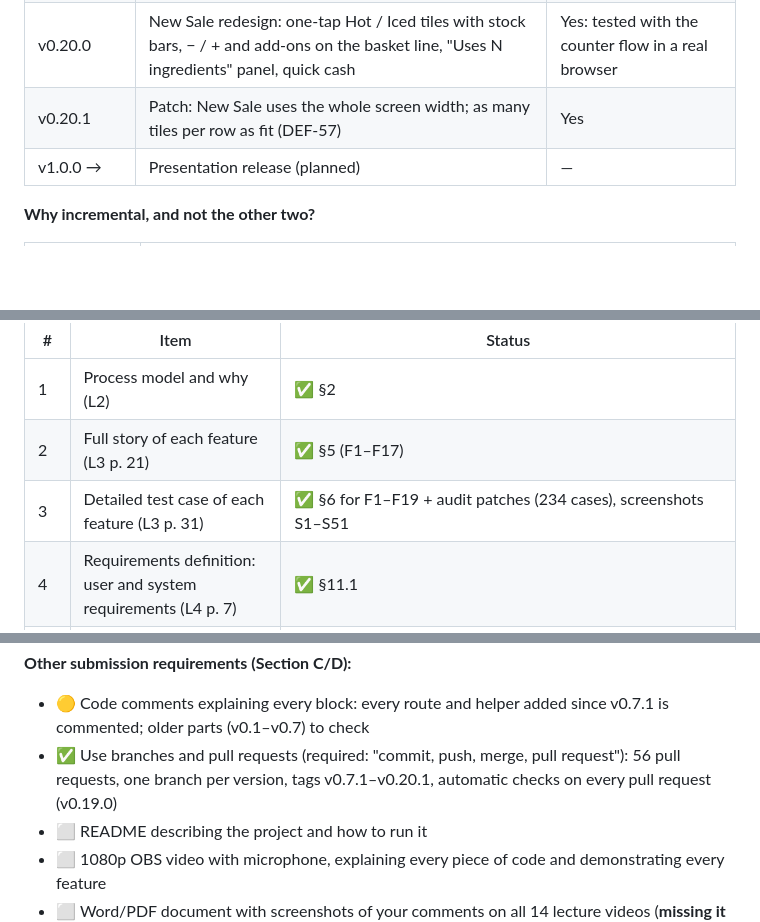
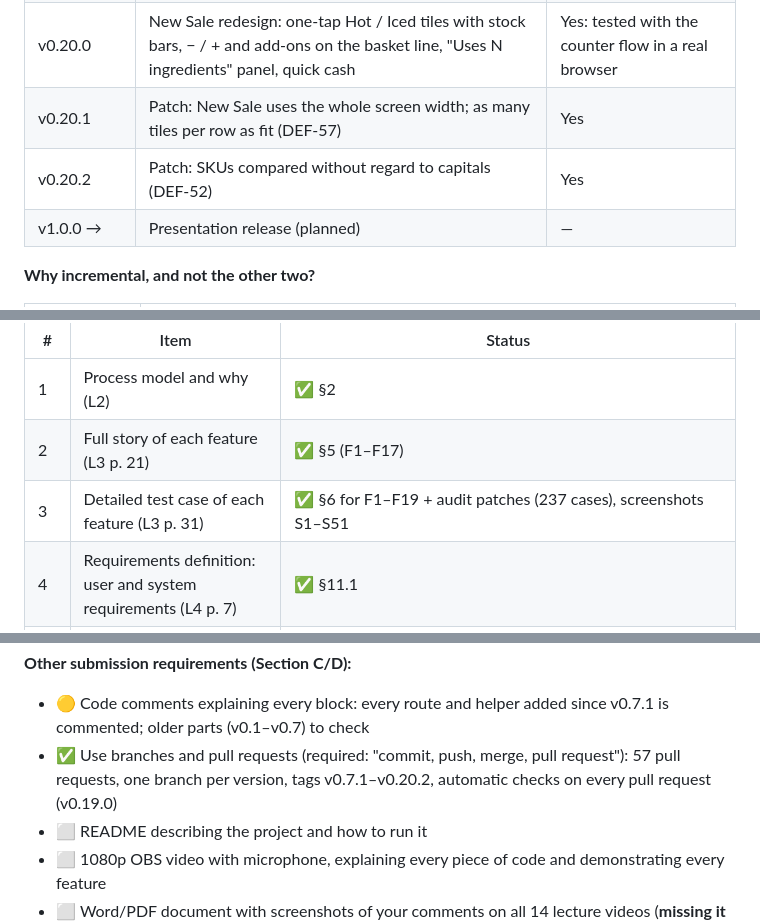
Before and after one commit to JmlAsync/inventory-pos-system, a Markdown page: project_documentation_draft.md, 3 parts joined by grey strips. Drawn GitHub-style; blank space fills up the shorter version.

```diff
--- a/project_documentation_draft.md
+++ b/project_documentation_draft.md
@@ -102,6 +102,7 @@ Specification, development and validation are *interleaved* (they overlap) inste
 | v0.19.4 | Works without internet: Bootstrap, icons and the Inter font stored in the project (DEF-53) | Yes: tested with the internet blocked |
 | v0.20.0 | New Sale redesign: one-tap Hot / Iced tiles with stock bars, − / + and add-ons on the basket line, "Uses N ingredients" panel, quick cash | Yes: tested with the counter flow in a real browser |
 | v0.20.1 | Patch: New Sale uses the whole screen width; as many tiles per row as fit (DEF-57) | Yes |
+| v0.20.2 | Patch: SKUs compared without regard to capitals (DEF-52) | Yes |
 | v1.0.0 → | Presentation release (planned) | — |
 
 **Why incremental, and not the other two?**
@@ -1451,7 +1465,7 @@ Status key: ✅ drafted here · 🟡 partly · ⬜ not started
 |---|---|---|
 | 1 | Process model and why (L2) | ✅ §2 |
 | 2 | Full story of each feature (L3 p. 21) | ✅ §5 (F1–F17) |
-| 3 | Detailed test case of each feature (L3 p. 31) | ✅ §6 for F1–F19 + audit patches (234 cases), screenshots S1–S51 |
+| 3 | Detailed test case of each feature (L3 p. 31) | ✅ §6 for F1–F19 + audit patches (237 cases), screenshots S1–S51 |
 | 4 | Requirements definition: user and system requirements (L4 p. 7) | ✅ §11.1 |
 | 5 | Nonfunctional requirements (L4 p. 18) | ✅ §11.2 |
 | 6 | Nonfunctional requirements metrics table (L4 p. 21) | ✅ §11.3 (measured) |
@@ -1491,7 +1505,7 @@ Status key: ✅ drafted here · 🟡 partly · ⬜ not started
 
 **Other submission requirements (Section C/D):**
 - 🟡 Code comments explaining every block: every route and helper added since v0.7.1 is commented; older parts (v0.1–v0.7) to check
-- ✅ Use branches and pull requests (required: "commit, push, merge, pull request"): 56 pull requests, one branch per version, tags v0.7.1–v0.20.1, automatic checks on every pull request (v0.19.0)
+- ✅ Use branches and pull requests (required: "commit, push, merge, pull request"): 57 pull requests, one branch per version, tags v0.7.1–v0.20.2, automatic checks on every pull request (v0.19.0)
 - ⬜ README describing the project and how to run it
 - ⬜ 1080p OBS video with microphone, explaining every piece of code and demonstrating every feature
 - ⬜ Word/PDF document with screenshots of your comments on all 14 lecture videos (**missing it = Fail**)
```
Also changed, not shown: other parts of project_documentation_draft.md (+19 -6 lines), AGENTS.md (+1 -1 lines), docs/security_audit_2026-10-11.md (+1 -1 lines).
